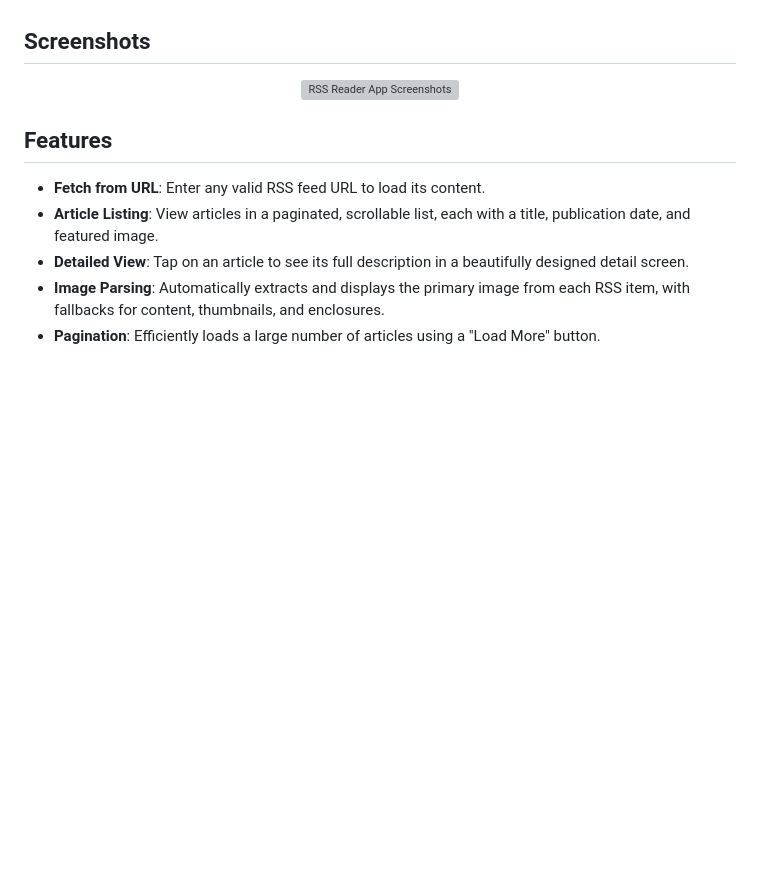
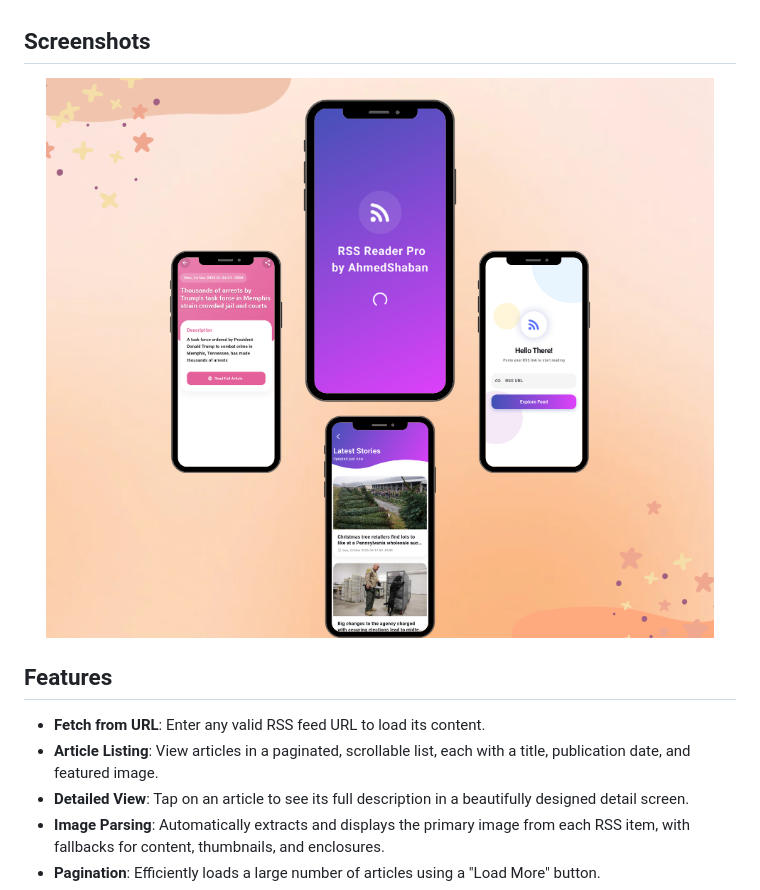
Before and after one commit to ahmedshaban-blip/RSS-Reader, a Markdown page: README.md, the part around the change. Drawn GitHub-style; blank space fills up the shorter version; grey boxes are pictures that could not be loaded.

Commit message:
Update screenshot link in README.md

```diff
--- a/README.md
+++ b/README.md
@@ -6,7 +6,7 @@ An elegant, modern RSS feed reader application built with Flutter. This applicat
 ## Screenshots
 
 <p align="center">
-  <img src="assets/screenshots/app_preview.png" alt="RSS Reader App Screenshots" width="100%">
+  <img src="https://raw.githubusercontent.com/ahmedshaban-blip/RSS-Reader/refs/heads/main/lib/assets/screenShot.png" alt="RSS Reader App Screenshots" width="100%">
 </p>
 
 ## Features
```
